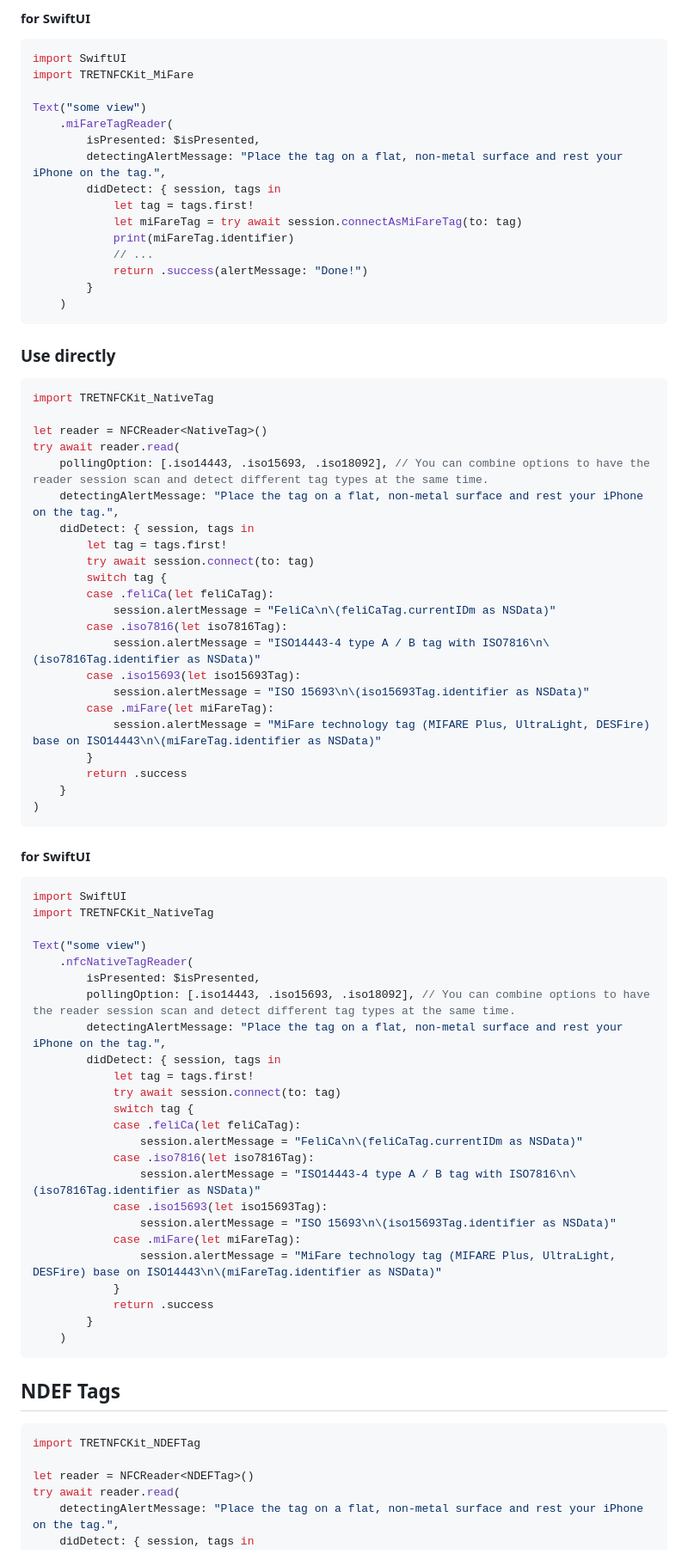
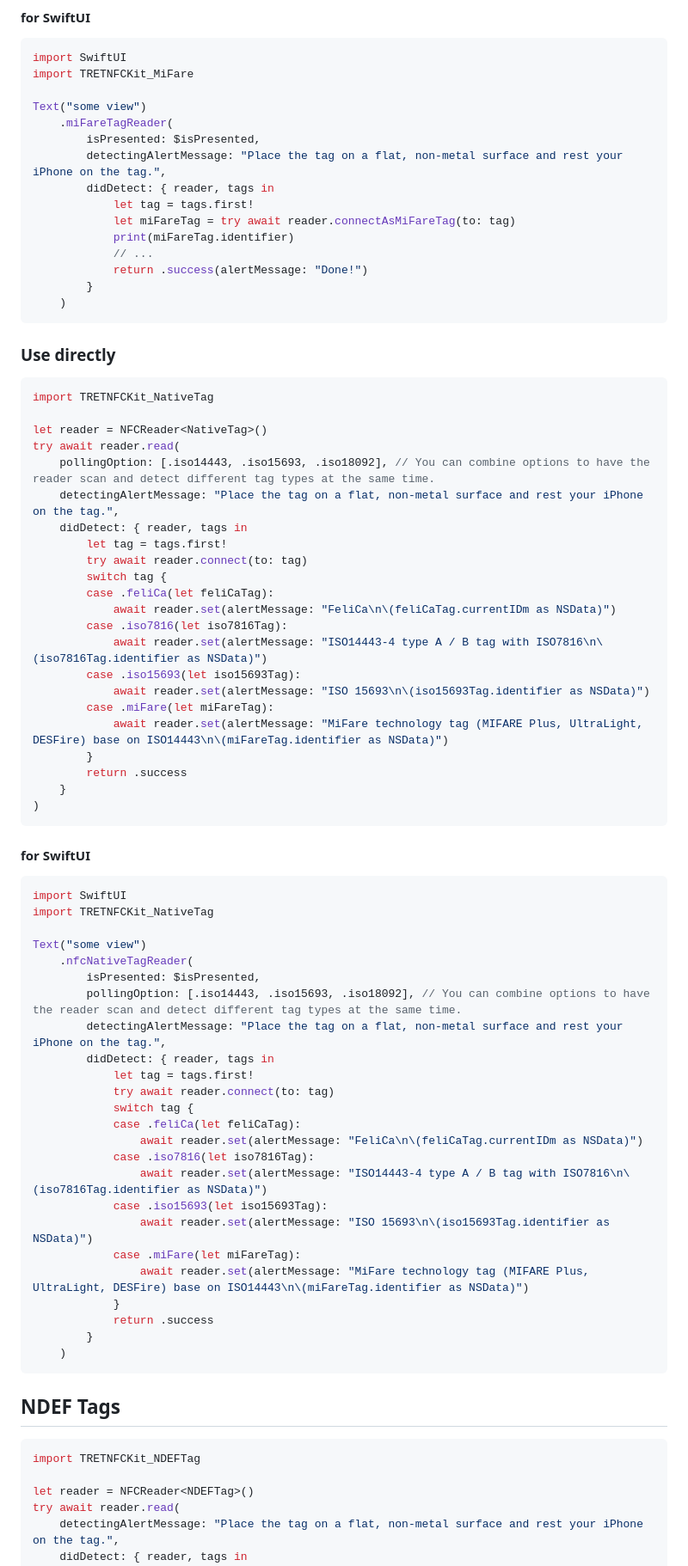
Before and after one commit to treastrain/TRETJapanNFCReader, a Markdown page: README.md, the part around one of its changes. Shown at 86% size. GitHub-like rendering.

```diff
--- a/README.md
+++ b/README.md
@@ -161,9 +162,9 @@ Text("some view")
     .miFareTagReader(
         isPresented: $isPresented,
         detectingAlertMessage: "Place the tag on a flat, non-metal surface and rest your iPhone on the tag.",
-        didDetect: { session, tags in
+        didDetect: { reader, tags in
             let tag = tags.first!
-            let miFareTag = try await session.connectAsMiFareTag(to: tag)
+            let miFareTag = try await reader.connectAsMiFareTag(to: tag)
             print(miFareTag.identifier)
             // ...
             return .success(alertMessage: "Done!")
@@ -177,20 +178,20 @@ import TRETNFCKit_NativeTag
 
 let reader = NFCReader<NativeTag>()
 try await reader.read(
-    pollingOption: [.iso14443, .iso15693, .iso18092], // You can combine options to have the reader session scan and detect different tag types at the same time.
+    pollingOption: [.iso14443, .iso15693, .iso18092], // You can combine options to have the reader scan and detect different tag types at the same time.
     detectingAlertMessage: "Place the tag on a flat, non-metal surface and rest your iPhone on the tag.",
-    didDetect: { session, tags in
+    didDetect: { reader, tags in
         let tag = tags.first!
-        try await session.connect(to: tag)
+        try await reader.connect(to: tag)
         switch tag {
         case .feliCa(let feliCaTag):
-            session.alertMessage = "FeliCa\n\(feliCaTag.currentIDm as NSData)"
+            await reader.set(alertMessage: "FeliCa\n\(feliCaTag.currentIDm as NSData)")
         case .iso7816(let iso7816Tag):
-            session.alertMessage = "ISO14443-4 type A / B tag with ISO7816\n\(iso7816Tag.identifier as NSData)"
+            await reader.set(alertMessage: "ISO14443-4 type A / B tag with ISO7816\n\(iso7816Tag.identifier as NSData)")
         case .iso15693(let iso15693Tag):
-            session.alertMessage = "ISO 15693\n\(iso15693Tag.identifier as NSData)"
+            await reader.set(alertMessage: "ISO 15693\n\(iso15693Tag.identifier as NSData)")
         case .miFare(let miFareTag):
-            session.alertMessage = "MiFare technology tag (MIFARE Plus, UltraLight, DESFire) base on ISO14443\n\(miFareTag.identifier as NSData)"
+            await reader.set(alertMessage: "MiFare technology tag (MIFARE Plus, UltraLight, DESFire) base on ISO14443\n\(miFareTag.identifier as NSData)")
         }
         return .success
     }
@@ -205,20 +206,20 @@ import TRETNFCKit_NativeTag
 Text("some view")
     .nfcNativeTagReader(
         isPresented: $isPresented,
-        pollingOption: [.iso14443, .iso15693, .iso18092], // You can combine options to have the reader session scan and detect different tag types at the same time.
+        pollingOption: [.iso14443, .iso15693, .iso18092], // You can combine options to have the reader scan and detect different tag types at the same time.
         detectingAlertMessage: "Place the tag on a flat, non-metal surface and rest your iPhone on the tag.",
-        didDetect: { session, tags in
+        didDetect: { reader, tags in
             let tag = tags.first!
-            try await session.connect(to: tag)
+            try await reader.connect(to: tag)
             switch tag {
             case .feliCa(let feliCaTag):
-                session.alertMessage = "FeliCa\n\(feliCaTag.currentIDm as NSData)"
+                await reader.set(alertMessage: "FeliCa\n\(feliCaTag.currentIDm as NSData)")
             case .iso7816(let iso7816Tag):
-                session.alertMessage = "ISO14443-4 type A / B tag with ISO7816\n\(iso7816Tag.identifier as NSData)"
+                await reader.set(alertMessage: "ISO14443-4 type A / B tag with ISO7816\n\(iso7816Tag.identifier as NSData)")
             case .iso15693(let iso15693Tag):
-                session.alertMessage = "ISO 15693\n\(iso15693Tag.identifier as NSData)"
+                await reader.set(alertMessage: "ISO 15693\n\(iso15693Tag.identifier as NSData)")
             case .miFare(let miFareTag):
-                session.alertMessage = "MiFare technology tag (MIFARE Plus, UltraLight, DESFire) base on ISO14443\n\(miFareTag.identifier as NSData)"
+                await reader.set(alertMessage: "MiFare technology tag (MIFARE Plus, UltraLight, DESFire) base on ISO14443\n\(miFareTag.identifier as NSData)")
             }
             return .success
         }
@@ -232,5 +233,5 @@ import TRETNFCKit_NDEFTag
 let reader = NFCReader<NDEFTag>()
 try await reader.read(
     detectingAlertMessage: "Place the tag on a flat, non-metal surface and rest your iPhone on the tag.",
-    didDetect: { session, tags in
+    didDetect: { reader, tags in
         let tag = tags.first!
```
Also changed, not shown: other parts of README.md (+18 -17 lines).
